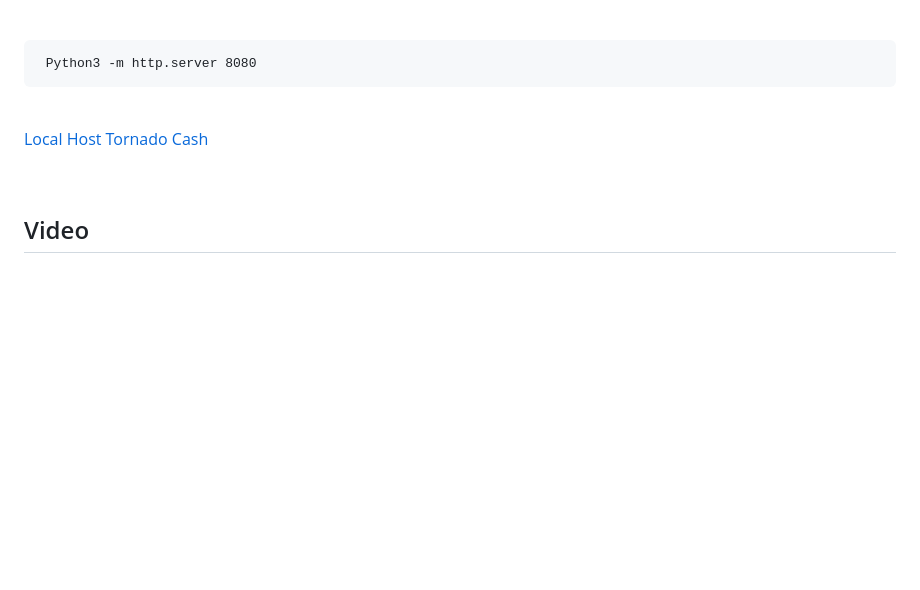
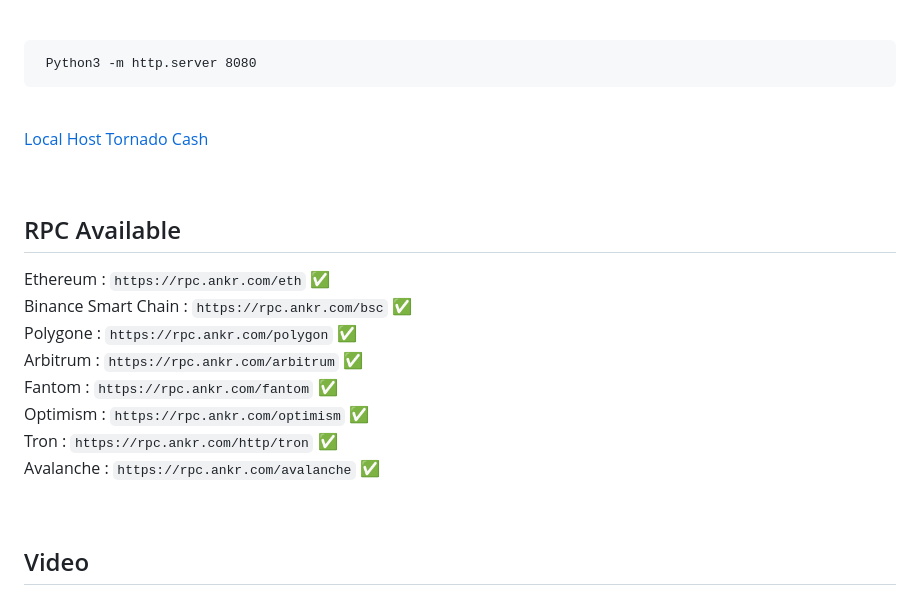
Before and after one commit to AeX03/TornadoCash-VPN, a Markdown page: README.md, the part around the change printed below. Rendered like a GitHub page; blank space fills up the shorter version.

```diff
--- a/README.md
+++ b/README.md
@@ -65,3 +65,29 @@ Aafter The Start Of The TornadoCash :
 
 <br>
 
+## RPC Available
+
+Ethereum :
+`https://rpc.ankr.com/eth` :white_check_mark:
+<br>
+Binance Smart Chain :
+`https://rpc.ankr.com/bsc` :white_check_mark:
+<br>
+Polygone :
+`https://rpc.ankr.com/polygon` :white_check_mark:
+<br>
+Arbitrum :
+`https://rpc.ankr.com/arbitrum` :white_check_mark:
+<br>
+Fantom :
+`https://rpc.ankr.com/fantom` :white_check_mark:
+<br>
+Optimism :
+`https://rpc.ankr.com/optimism` :white_check_mark:
+<br>
+Tron :
+`https://rpc.ankr.com/http/tron` :white_check_mark:
+<br>
+Avalanche :
+`https://rpc.ankr.com/avalanche` :white_check_mark:
+
```
Also changed, not shown: other parts of README.md (+2 -0 lines).
